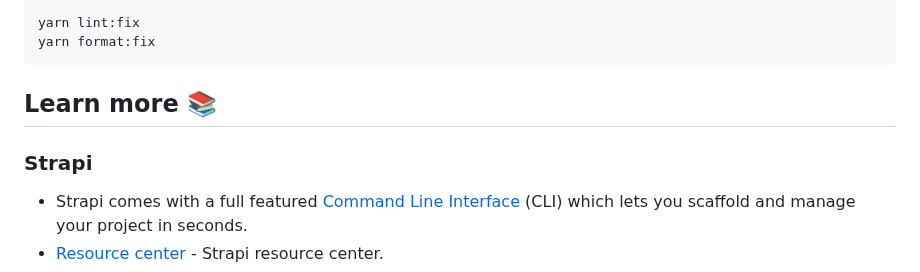
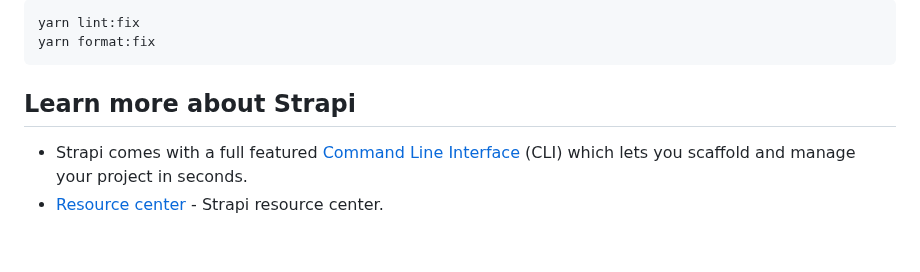
Before and after one commit to distributeaid/aggregated-public-information, a Markdown page: README.md, the part around one of its changes. Drawn GitHub-style; blank space fills up the shorter version.

````diff
--- a/README.md
+++ b/README.md
@@ -103,9 +103,7 @@ yarn lint:fix
 yarn format:fix
 ```
 
-## Learn more 📚
-
-### Strapi
+## Learn more about Strapi
 
 - Strapi comes with a full featured [Command Line Interface](https://docs.strapi.io/dev-docs/cli) (CLI) which lets you scaffold and manage your project in seconds.
 - [Resource center](https://strapi.io/resource-center) - Strapi resource center.
````
Also changed, not shown: other parts of README.md (+13 -13 lines).
